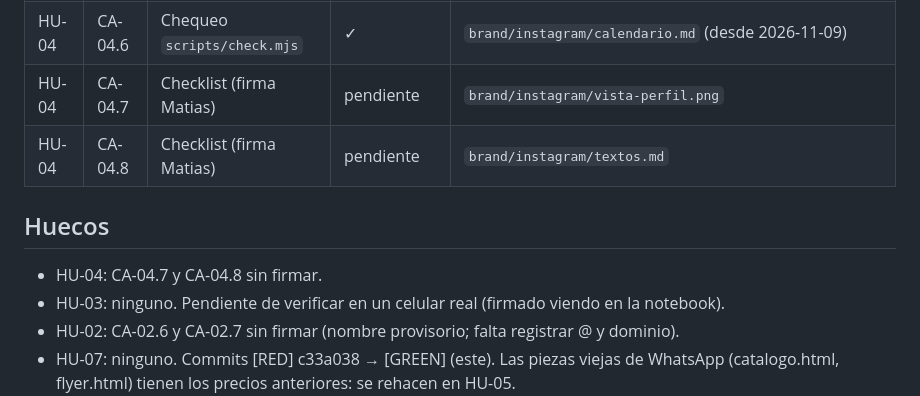
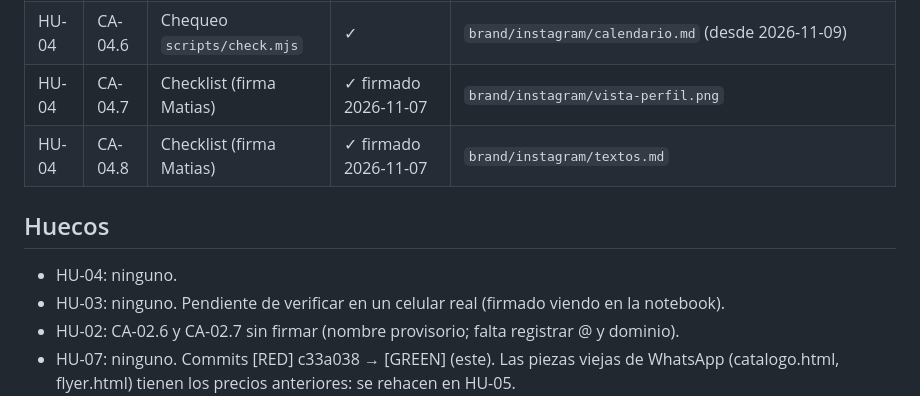
Before and after one commit to matiaslopez237/Portfolio, a Markdown page: docs/trazabilidad.md, the part around the change. Rendered like a GitHub page.

```diff
--- a/docs/trazabilidad.md
+++ b/docs/trazabilidad.md
@@ -34,11 +34,11 @@ Historia → Spec → Criterio → Cómo se verifica → Estado. Generada con la
 | HU-04 | CA-04.4 | Chequeo `scripts/check.mjs` | ✓ | `brand/instagram/textos.md` |
 | HU-04 | CA-04.5 | Chequeo `scripts/check.mjs` | ✓ | `brand/instagram/plantillas/{post,historia}.html` |
 | HU-04 | CA-04.6 | Chequeo `scripts/check.mjs` | ✓ | `brand/instagram/calendario.md` (desde 2026-11-09) |
-| HU-04 | CA-04.7 | Checklist (firma Matias) | pendiente | `brand/instagram/vista-perfil.png` |
-| HU-04 | CA-04.8 | Checklist (firma Matias) | pendiente | `brand/instagram/textos.md` |
+| HU-04 | CA-04.7 | Checklist (firma Matias) | ✓ firmado 2026-11-07 | `brand/instagram/vista-perfil.png` |
+| HU-04 | CA-04.8 | Checklist (firma Matias) | ✓ firmado 2026-11-07 | `brand/instagram/textos.md` |
 
 ## Huecos
-- HU-04: CA-04.7 y CA-04.8 sin firmar.
+- HU-04: ninguno.
 - HU-03: ninguno. Pendiente de verificar en un celular real (firmado viendo en la notebook).
 - HU-02: CA-02.6 y CA-02.7 sin firmar (nombre provisorio; falta registrar @ y dominio).
 - HU-07: ninguno. Commits [RED] c33a038 → [GREEN] (este). Las piezas viejas de WhatsApp (catalogo.html, flyer.html) tienen los precios anteriores: se rehacen en HU-05.
```
Also changed, not shown: docs/specs/HU-04-kit-instagram.md (+4 -3 lines).
